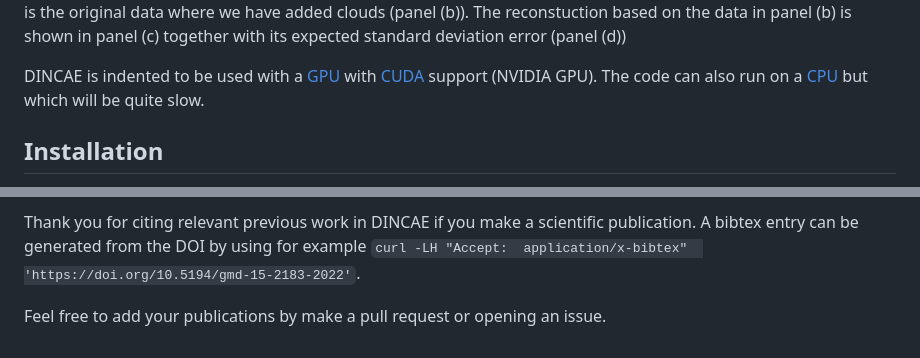
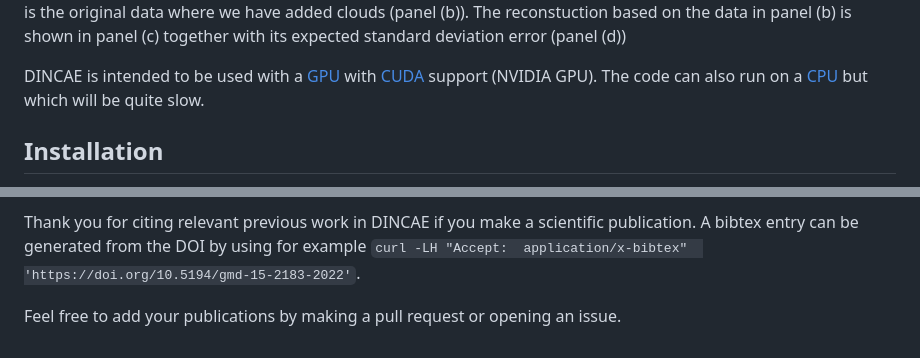
Before and after one commit to gher-uliege/DINCAE.jl, a Markdown page: README.md, 2 parts joined by grey strips. GitHub-like rendering.

Commit message:
typo correction README.md

```diff
--- a/README.md
+++ b/README.md
@@ -27,7 +27,7 @@ The method is described in the following articles:
 Panel (a) is the original data where we have added clouds (panel (b)). The reconstuction based on the data in panel (b) is shown in panel (c) together
 with its expected standard deviation error (panel (d))
 
-DINCAE is indented to be used with a [GPU](https://en.wikipedia.org/wiki/Graphics_processing_unit) with [CUDA](https://en.wikipedia.org/wiki/CUDA) support (NVIDIA GPU). The code can also run on a [CPU](https://en.wikipedia.org/wiki/Central_processing_unit) but which will be quite slow.
+DINCAE is intended to be used with a [GPU](https://en.wikipedia.org/wiki/Graphics_processing_unit) with [CUDA](https://en.wikipedia.org/wiki/CUDA) support (NVIDIA GPU). The code can also run on a [CPU](https://en.wikipedia.org/wiki/Central_processing_unit) but which will be quite slow.
 
 ## Installation
 
@@ -100,7 +100,7 @@ More information is available in the [documentation](https://gher-uliege.github.
 Thank you for citing relevant previous work in DINCAE if you make a scientific publication.
 A bibtex entry can be generated from the DOI by using for example `curl -LH "Accept:  application/x-bibtex"  'https://doi.org/10.5194/gmd-15-2183-2022'`.
 
-Feel free to add your publications by make a pull request or opening an issue.
+Feel free to add your publications by making a pull request or opening an issue.
 
 <!--  LocalWords:  codecov io DINCAE jl Convolutional julia Alvera
  -->
```
